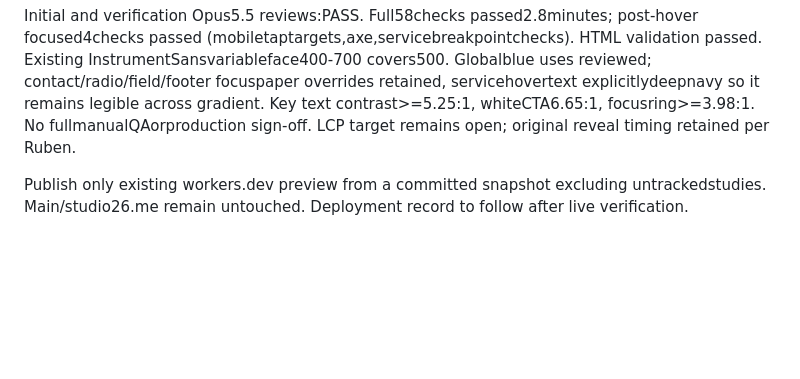
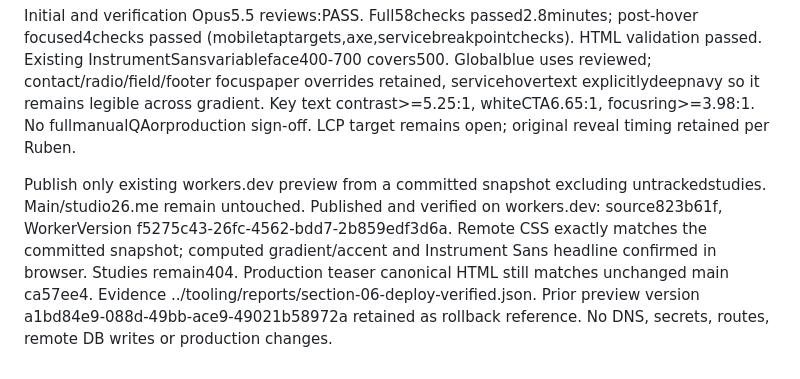
Before and after one commit to rramdhony/studio26, a Markdown page: docs/BUILD_STATUS.md, the part around the change. GitHub-like rendering; blank space fills up the shorter version.

Commit message:
Record verified softer-palette preview publication

```diff
--- a/docs/BUILD_STATUS.md
+++ b/docs/BUILD_STATUS.md
@@ -86,4 +86,4 @@ Ruben approved the actual b-soft study and requested replacing cobalt with this
 
 Initial and verification Opus5.5 reviews:PASS. Full58checks passed2.8minutes; post-hover focused4checks passed (mobiletaptargets,axe,servicebreakpointchecks). HTML validation passed. Existing InstrumentSansvariableface400-700 covers500. Globalblue uses reviewed; contact/radio/field/footer focuspaper overrides retained, servicehovertext explicitlydeepnavy so it remains legible across gradient. Key text contrast>=5.25:1, whiteCTA6.65:1, focusring>=3.98:1. No fullmanualQAorproduction sign-off. LCP target remains open; original reveal timing retained per Ruben.
 
-Publish only existing workers.dev preview from a committed snapshot excluding untrackedstudies. Main/studio26.me remain untouched. Deployment record to follow after live verification.
+Publish only existing workers.dev preview from a committed snapshot excluding untrackedstudies. Main/studio26.me remain untouched. Published and verified on workers.dev: source823b61f, WorkerVersion f5275c43-26fc-4562-bdd7-2b859edf3d6a. Remote CSS exactly matches the committed snapshot; computed gradient/accent and Instrument Sans headline confirmed in browser. Studies remain404. Production teaser canonical HTML still matches unchanged main ca57ee4. Evidence ../tooling/reports/section-06-deploy-verified.json. Prior preview version a1bd84e9-088d-49bb-ace9-49021b58972a retained as rollback reference. No DNS, secrets, routes, remote DB writes or production changes.
```
